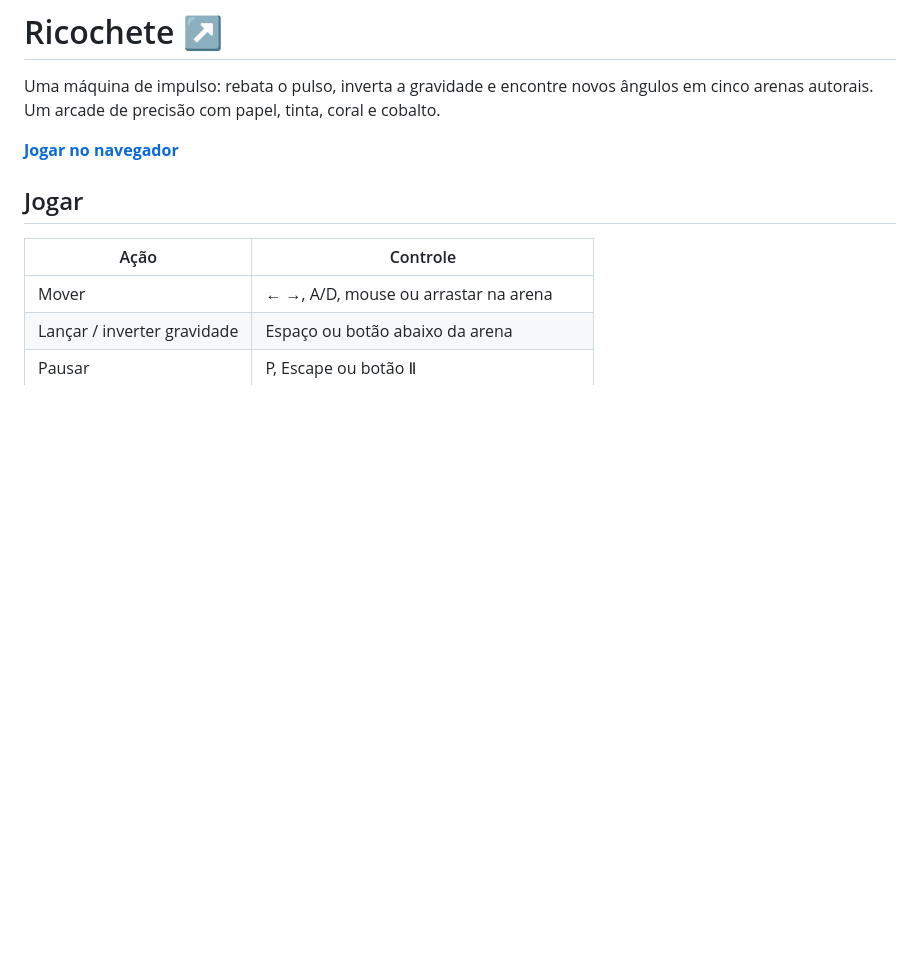
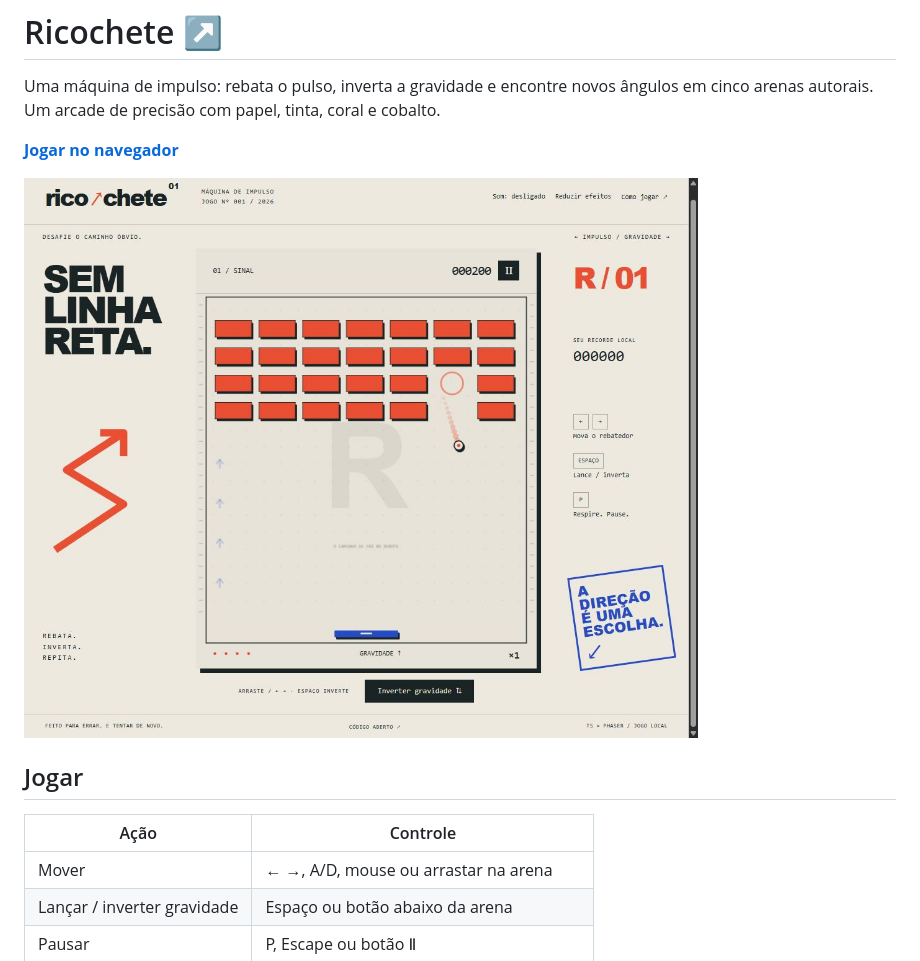
Before and after one commit to gustapaz/ricochete, a Markdown page: README.md, the part around the change. Rendered like a GitHub page; pictures changed too: docs/public-gameplay.png (added); blank space fills up the shorter version.

```diff
--- a/README.md
+++ b/README.md
@@ -3,6 +3,8 @@
 Uma máquina de impulso: rebata o pulso, inverta a gravidade e encontre novos ângulos em cinco arenas autorais. Um arcade de precisão com papel, tinta, coral e cobalto.
 
 **[Jogar no navegador](https://gustapaz.github.io/ricochete/)**
+
+![Partida de Ricochete publicada: pulso, alvos e gravidade invertida](docs/public-gameplay.png)
 
 ## Jogar
 
```
Also changed, not shown: docs/validation.md (+6 -2 lines), 3 other files.
